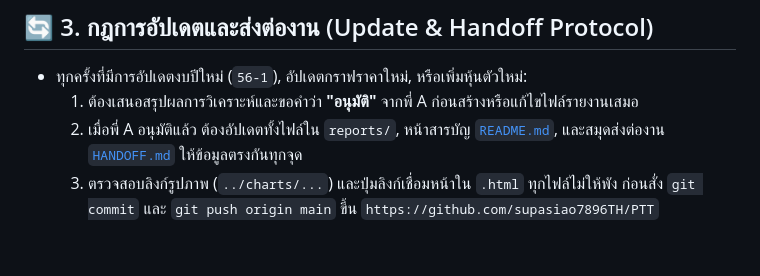
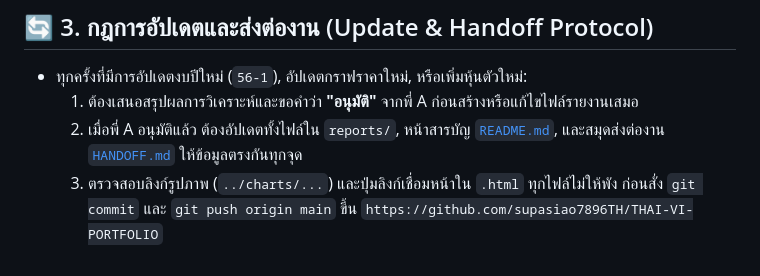
Before and after one commit to supasiao7896TH/THAI-VI-PORTFOLIO, a Markdown page: AGENTS.md, the part around the change. Rendered like a GitHub page.

Commit message:
docs(repo): update repository URL to THAI-VI-PORTFOLIO

```diff
--- a/AGENTS.md
+++ b/AGENTS.md
@@ -35,4 +35,4 @@
 - ทุกครั้งที่มีการอัปเดตงบปีใหม่ (`56-1`), อัปเดตกราฟราคาใหม่, หรือเพิ่มหุ้นตัวใหม่:
   1. ต้องเสนอสรุปผลการวิเคราะห์และขอคำว่า **"อนุมัติ"** จากพี่ A ก่อนสร้างหรือแก้ไขไฟล์รายงานเสมอ
   2. เมื่อพี่ A อนุมัติแล้ว ต้องอัปเดตทั้งไฟล์ใน `reports/`, หน้าสารบัญ [`README.md`](./README.md), และสมุดส่งต่องาน [`HANDOFF.md`](./HANDOFF.md) ให้ข้อมูลตรงกันทุกจุด
-  3. ตรวจสอบลิงก์รูปภาพ (`../charts/...`) และปุ่มลิงก์เชื่อมหน้าใน `.html` ทุกไฟล์ไม่ให้พัง ก่อนสั่ง `git commit` และ `git push origin main` ขึ้น `https://github.com/supasiao7896TH/PTT`
+  3. ตรวจสอบลิงก์รูปภาพ (`../charts/...`) และปุ่มลิงก์เชื่อมหน้าใน `.html` ทุกไฟล์ไม่ให้พัง ก่อนสั่ง `git commit` และ `git push origin main` ขึ้น `https://github.com/supasiao7896TH/THAI-VI-PORTFOLIO`
```
Also changed, not shown: HANDOFF.md (+1 -1 lines).
